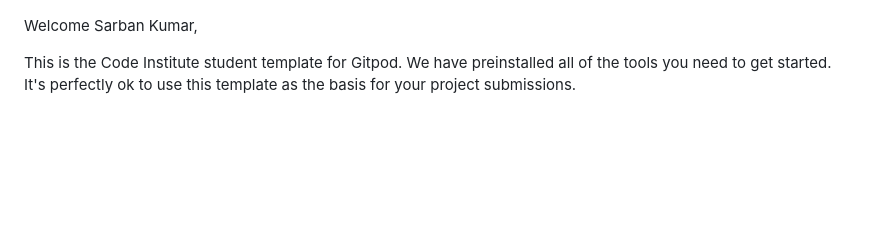
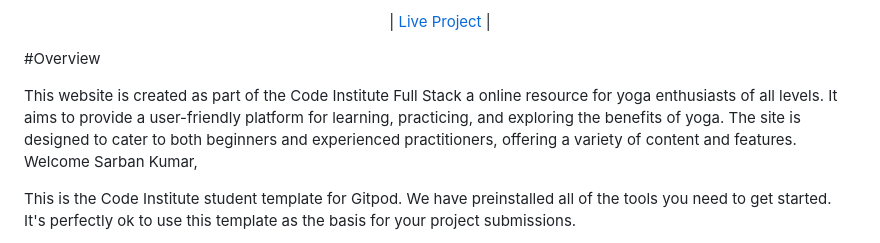
Before and after one commit to Sarbkum/Yoga, a Markdown page: README.md, the part around the change printed below. Drawn GitHub-style; blank space fills up the shorter version.

```diff
--- a/README.md
+++ b/README.md
@@ -2,4 +2,12 @@
 
+
+<p align="center">
+| <a href="https://therickyroy.github.io/astronauts-for-autism/" target="_blank">Live Project</a> |
+</p>
+
+#Overview
+
+This website is created as part of the Code Institute Full Stack a online resource for yoga enthusiasts of all levels. It aims to provide a user-friendly platform for learning, practicing, and exploring the benefits of yoga. The site is designed to cater to both beginners and experienced practitioners, offering a variety of content and features.
 Welcome Sarban Kumar,
 
 This is the Code Institute student template for Gitpod. We have preinstalled all of the tools you need to get started. It's perfectly ok to use this template as the basis for your project submissions.
```
Also changed, not shown: other parts of README.md (+1 -1 lines), assets/images/CI-Header-Readme-image.jpg (added).
